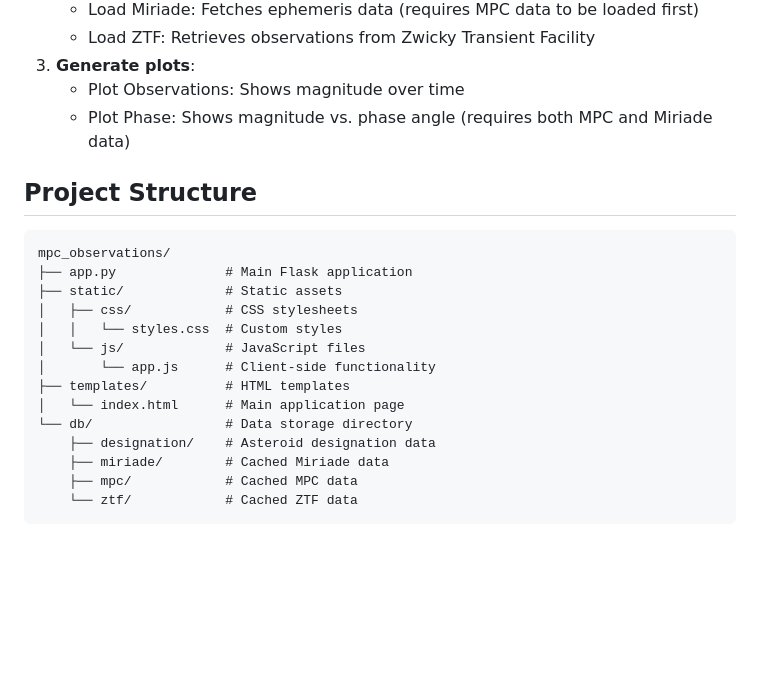
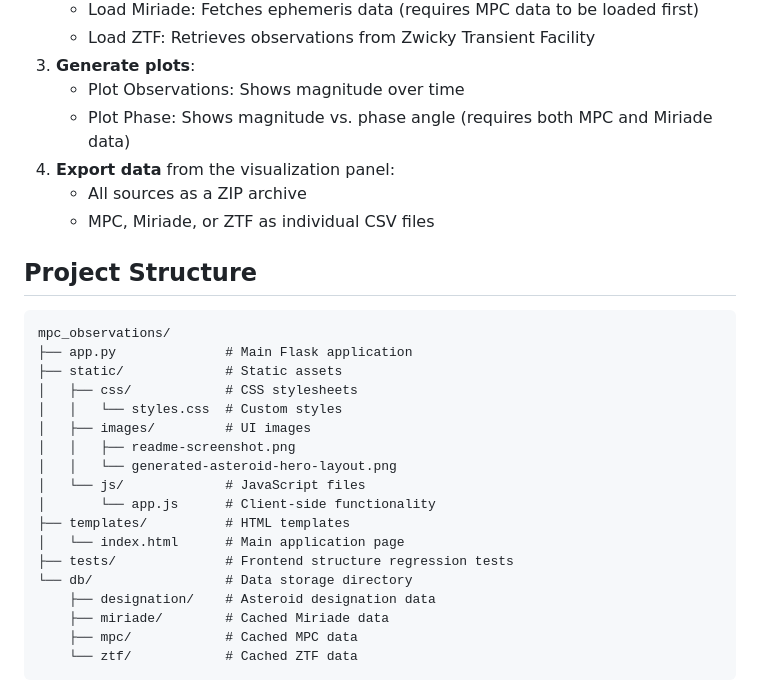
Before and after one commit to AlexeySergeyev/mpc_viewer, a Markdown page: README.md, the part around one of its changes. Drawn GitHub-style; blank space fills up the shorter version.

```diff
--- a/README.md
+++ b/README.md
@@ -74,6 +88,9 @@ python3 app.py
 3. **Generate plots**:
    - Plot Observations: Shows magnitude over time
    - Plot Phase: Shows magnitude vs. phase angle (requires both MPC and Miriade data)
+4. **Export data** from the visualization panel:
+   - All sources as a ZIP archive
+   - MPC, Miriade, or ZTF as individual CSV files
 
 ## Project Structure
 
@@ -83,10 +100,14 @@ mpc_observations/
 ├── static/             # Static assets
 │   ├── css/            # CSS stylesheets
 │   │   └── styles.css  # Custom styles
+│   ├── images/         # UI images
+│   │   ├── readme-screenshot.png
+│   │   └── generated-asteroid-hero-layout.png
 │   └── js/             # JavaScript files
 │       └── app.js      # Client-side functionality
 ├── templates/          # HTML templates
 │   └── index.html      # Main application page
+├── tests/              # Frontend structure regression tests
 └── db/                 # Data storage directory
     ├── designation/    # Asteroid designation data
     ├── miriade/        # Cached Miriade data
```
Also changed, not shown: other parts of README.md (+17 -3 lines), static/images/readme-screenshot.png (added), 5 other files.
